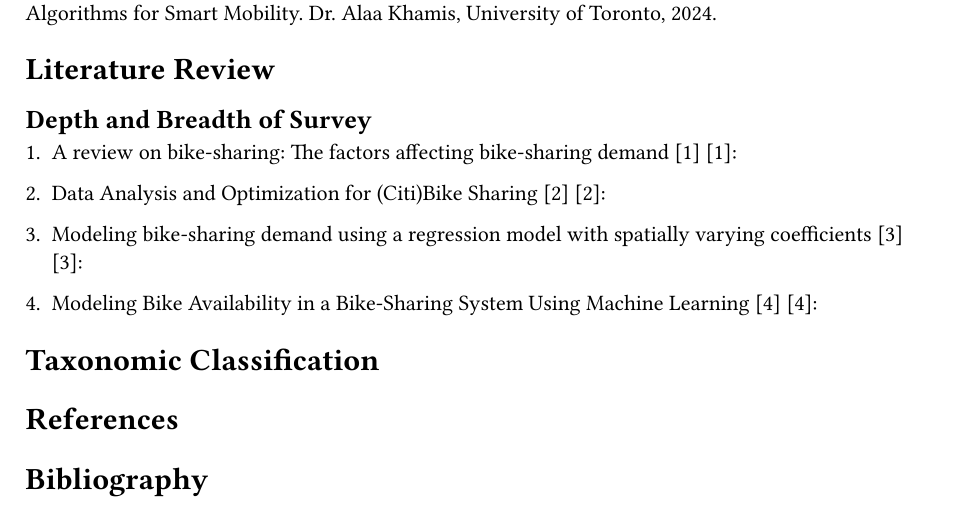
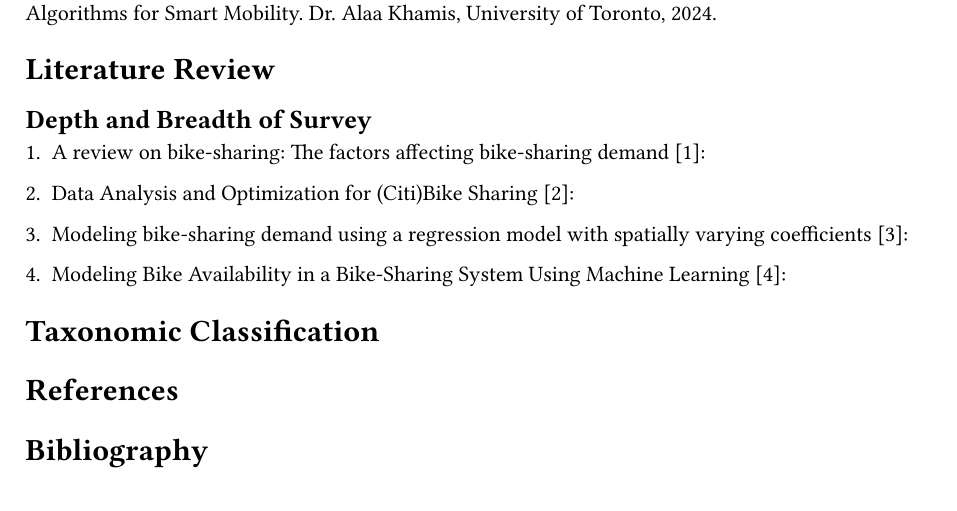
Before and after one commit to AJB-ajb/BikeSharePrediction, a Typst document (documents/assignment 2/assignment2.typ): part of the page, cut so that both start at the same text. The pictures show the PDF file documents/assignment 2/assignment2.pdf that the author committed with the source.

Commit message:
update assignment

```diff
--- a/documents/assignment 2/assignment2.typ
+++ b/documents/assignment 2/assignment2.typ
@@ -7,19 +7,19 @@ By Alexander Busch and Kaifeng Lu as part of the course project of ECE1724H: Bio
 = Literature Review
 == Depth and Breadth of Survey
 
-1. A review on bike-sharing: The factors affecting bike-sharing demand [1] @EREN2020101882:
+1. A review on bike-sharing: The factors affecting bike-sharing demand @EREN2020101882:
 
-2. Data Analysis and Optimization for (Citi)Bike Sharing [2] @OMahony_Shmoys_2015:
+2. Data Analysis and Optimization for (Citi)Bike Sharing @OMahony_Shmoys_2015:
 
-3. Modeling bike-sharing demand using a regression model with spatially varying coefficients [3] @8005700:
+3. Modeling bike-sharing demand using a regression model with spatially varying coefficients @8005700:
 
-4. Modeling Bike Availability in a Bike-Sharing System Using Machine Learning [4] @WANG2021103059:
+4. Modeling Bike Availability in a Bike-Sharing System Using Machine Learning @WANG2021103059:
 
 
 = Taxonomic Classification
 
+
 = References
-
 #bibliography("references.bib", style: "institute-of-electrical-and-electronics-engineers")
 
 // [1] E. Eren and V. Emre Uz, “A review on bike-sharing: The factors affecting bike-sharing demand,” 2020. Accessed: Oct. 20, 2024. [Online]. Available: https://www.sciencedirect.com/science/article/pii/S2210670719312387
```
Also changed, not shown: documents/assignment 2/assignment2.pdf.
